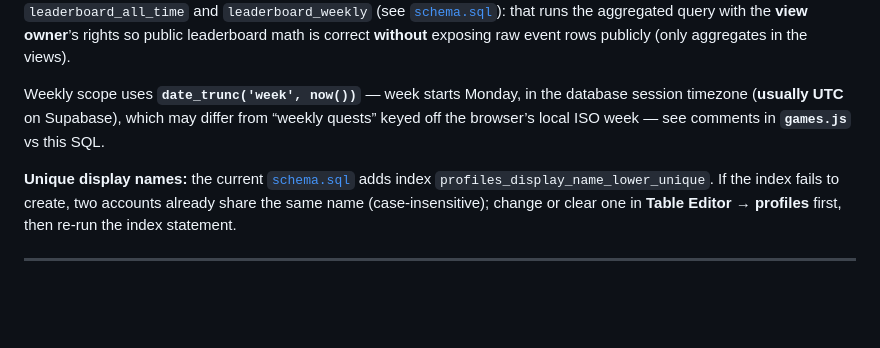
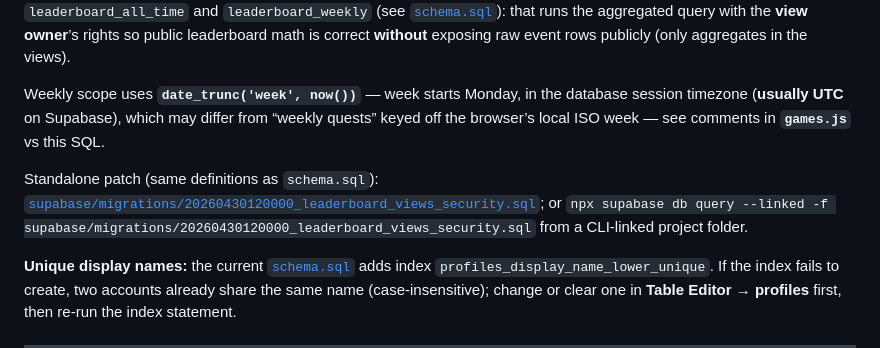
Before and after one commit to Steggyful/fuqmea, a Markdown page: supabase/README.md, the part around the change. Rendered like a GitHub page; blank space fills up the shorter version.

Commit message:
README: link leaderboard view migration and CLI
Made-with: Cursor

```diff
--- a/supabase/README.md
+++ b/supabase/README.md
@@ -127,6 +127,8 @@ using (true);
 
 Weekly scope uses **`date_trunc('week', now())`** — week starts Monday, in the database session timezone (**usually UTC** on Supabase), which may differ from “weekly quests” keyed off the browser’s local ISO week — see comments in **`games.js`** vs this SQL.
 
+Standalone patch (same definitions as `schema.sql`): [`supabase/migrations/20260430120000_leaderboard_views_security.sql`](migrations/20260430120000_leaderboard_views_security.sql); or `npx supabase db query --linked -f supabase/migrations/20260430120000_leaderboard_views_security.sql` from a CLI-linked project folder.
+
 **Unique display names:** the current [`schema.sql`](schema.sql) adds index `profiles_display_name_lower_unique`. If the index fails to create, two accounts already share the same name (case-insensitive); change or clear one in **Table Editor → profiles** first, then re-run the index statement.
 
 ---
```
